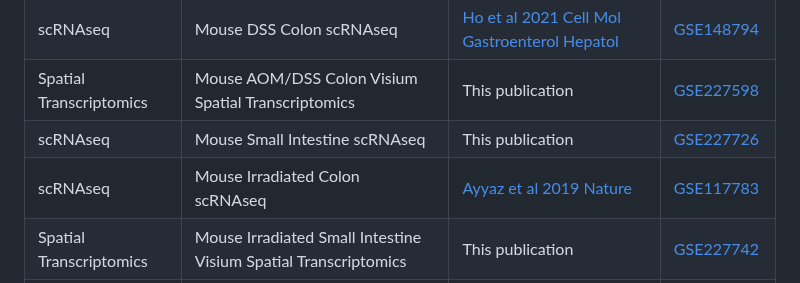
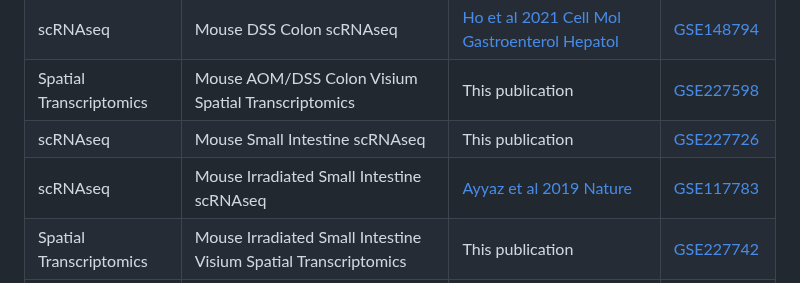
Before and after one commit to ejvillablancaLab/LXR_in_regeneration_and_tumorigenesis, a Markdown page: README.md, the part around the change. Drawn GitHub-style.

```diff
--- a/README.md
+++ b/README.md
@@ -53,6 +53,6 @@ The list of all datasets used in the manuscript are depicted below:
 | scRNAseq | Mouse DSS Colon scRNAseq | [Ho et al 2021 Cell Mol Gastroenterol Hepatol](https://www.sciencedirect.com/science/article/pii/S2352345X21000758?via%3Dihub) | [GSE148794](https://www.ncbi.nlm.nih.gov/geo/query/acc.cgi?acc=GSE148794) |
 | Spatial Transcriptomics | Mouse AOM/DSS Colon Visium Spatial Transcriptomics | This publication | [GSE227598](https://www.ncbi.nlm.nih.gov/geo/query/acc.cgi?acc=GSE227598) |
 | scRNAseq | Mouse Small Intestine scRNAseq | This publication | [GSE227726](https://www.ncbi.nlm.nih.gov/geo/query/acc.cgi?acc=GSE227726) |
-| scRNAseq | Mouse Irradiated Colon scRNAseq | [Ayyaz et al 2019 Nature](https://www.nature.com/articles/s41586-019-1154-y) | [GSE117783](https://www.ncbi.nlm.nih.gov/geo/query/acc.cgi?acc=GSE117783)
+| scRNAseq | Mouse Irradiated Small Intestine scRNAseq | [Ayyaz et al 2019 Nature](https://www.nature.com/articles/s41586-019-1154-y) | [GSE117783](https://www.ncbi.nlm.nih.gov/geo/query/acc.cgi?acc=GSE117783)
 | Spatial Transcriptomics | Mouse Irradiated Small Intestine Visium Spatial Transcriptomics | This publication | [GSE227742](https://www.ncbi.nlm.nih.gov/geo/query/acc.cgi?acc=GSE227742) |
 | scRNAseq | Mouse Small Intestine Organoids scRNAseq | This publication | [GSE180079](https://www.ncbi.nlm.nih.gov/geo/query/acc.cgi?acc=GSE180079) |
```
